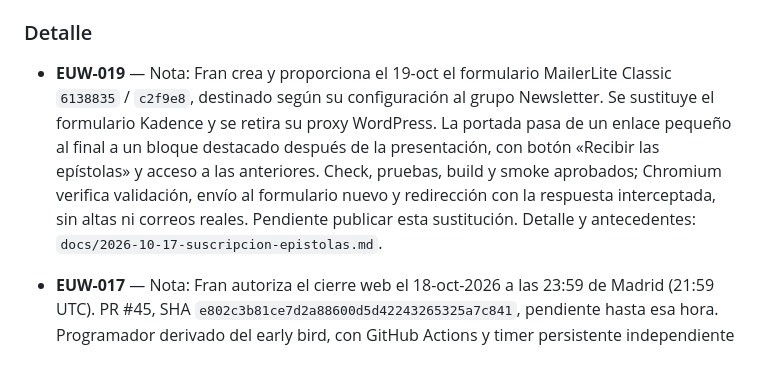
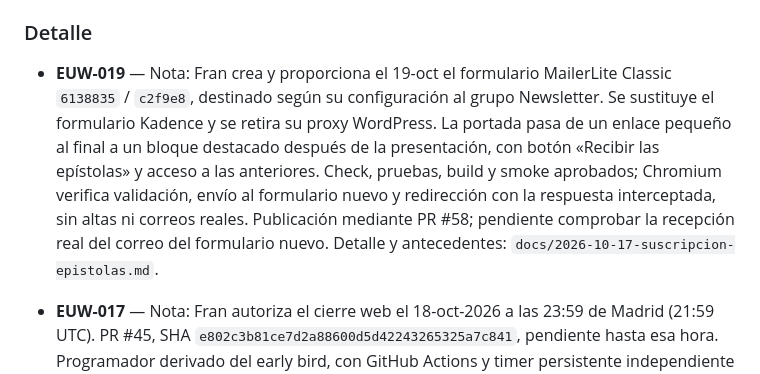
Before and after one commit to escueladeeudemonia-afk/eudemonia.es, a Markdown page: ESTADO.md, the part around the change. Drawn GitHub-style.

```diff
--- a/ESTADO.md
+++ b/ESTADO.md
@@ -29,7 +29,7 @@ Leyenda Estado: `[ ]` pendiente · `[~]` en curso · `[!]` bloqueada · `[x]` he
 
 ### Detalle
 
-- **EUW-019** — Nota: Fran crea y proporciona el 19-oct el formulario MailerLite Classic `6138835` / `c2f9e8`, destinado según su configuración al grupo Newsletter. Se sustituye el formulario Kadence y se retira su proxy WordPress. La portada pasa de un enlace pequeño al final a un bloque destacado después de la presentación, con botón «Recibir las epístolas» y acceso a las anteriores. Check, pruebas, build y smoke aprobados; Chromium verifica validación, envío al formulario nuevo y redirección con la respuesta interceptada, sin altas ni correos reales. Pendiente publicar esta sustitución. Detalle y antecedentes: `docs/2026-10-17-suscripcion-epistolas.md`.
+- **EUW-019** — Nota: Fran crea y proporciona el 19-oct el formulario MailerLite Classic `6138835` / `c2f9e8`, destinado según su configuración al grupo Newsletter. Se sustituye el formulario Kadence y se retira su proxy WordPress. La portada pasa de un enlace pequeño al final a un bloque destacado después de la presentación, con botón «Recibir las epístolas» y acceso a las anteriores. Check, pruebas, build y smoke aprobados; Chromium verifica validación, envío al formulario nuevo y redirección con la respuesta interceptada, sin altas ni correos reales. Publicación mediante PR #58; pendiente comprobar la recepción real del correo del formulario nuevo. Detalle y antecedentes: `docs/2026-10-17-suscripcion-epistolas.md`.
 
 - **EUW-017** — Nota: Fran autoriza el cierre web el 18-oct-2026 a las 23:59 de Madrid (21:59 UTC). PR #45, SHA `e802c3b81ce7d2a88600d5d42243265325a7c841`, pendiente hasta esa hora. Programador derivado del early bird, con GitHub Actions y timer persistente independiente en el VPS. Vista cerrada y CI verificados. Calendario publicado en PR #46 (`6a43dbf`); dry-run de GitHub aprobado (run 38543127260), timer del VPS habilitado y disparo real de prueba correcto. No tocar Stripe ni sus enlaces. Cerrar la tarea solo al verificar «Acceso cerrado» y ausencia de botones de pago en producción. Runbook: `docs/2026-10-14-cierre-creatuvida.md`.
 
```
Also changed, not shown: docs/2026-10-17-suscripcion-epistolas.md (+2 -0 lines).
